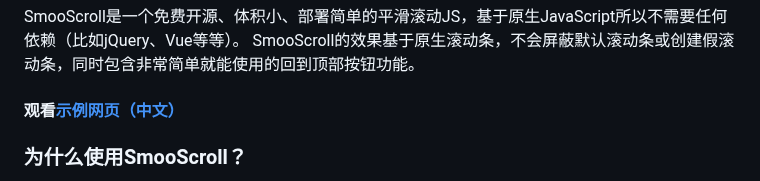
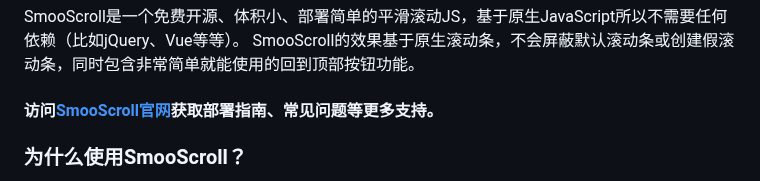
Before and after one commit to ShuninYu/SmooScroll, a Markdown page: README.md, the part around the change. GitHub-like rendering.

```diff
--- a/README.md
+++ b/README.md
@@ -14,7 +14,7 @@
 #### [English version](https://github.com/ShuninYu/SmooScroll/blob/main/docs/README-en.md)
 SmooScroll是一个免费开源、体积小、部署简单的平滑滚动JS，基于原生JavaScript所以不需要任何依赖（比如jQuery、Vue等等）。
 SmooScroll的效果基于原生滚动条，不会屏蔽默认滚动条或创建假滚动条，同时包含非常简单就能使用的回到顶部按钮功能。
-#### 观看[示例网页（中文）](https://smooscroll.shuninyu.fun)
+#### 访问[SmooScroll官网](https://smooscroll.shuninyu.fun)获取部署指南、常见问题等更多支持。
 
 ### 为什么使用SmooScroll？
 如果需要给网页整体添加一个平滑滚动效果，SmooScroll会是一个不错的选择，SmooScroll体积小、简单易用。要使用SmooScroll，你只需要导入SmooScroll到你的网页就可以让它工作！<br>SmooScroll会自动将你的网页内容包裹进SmooScroll容器，让你的网页拥有平滑滚动效果。
```
Also changed, not shown: docs/README-en.md (+1 -1 lines).
